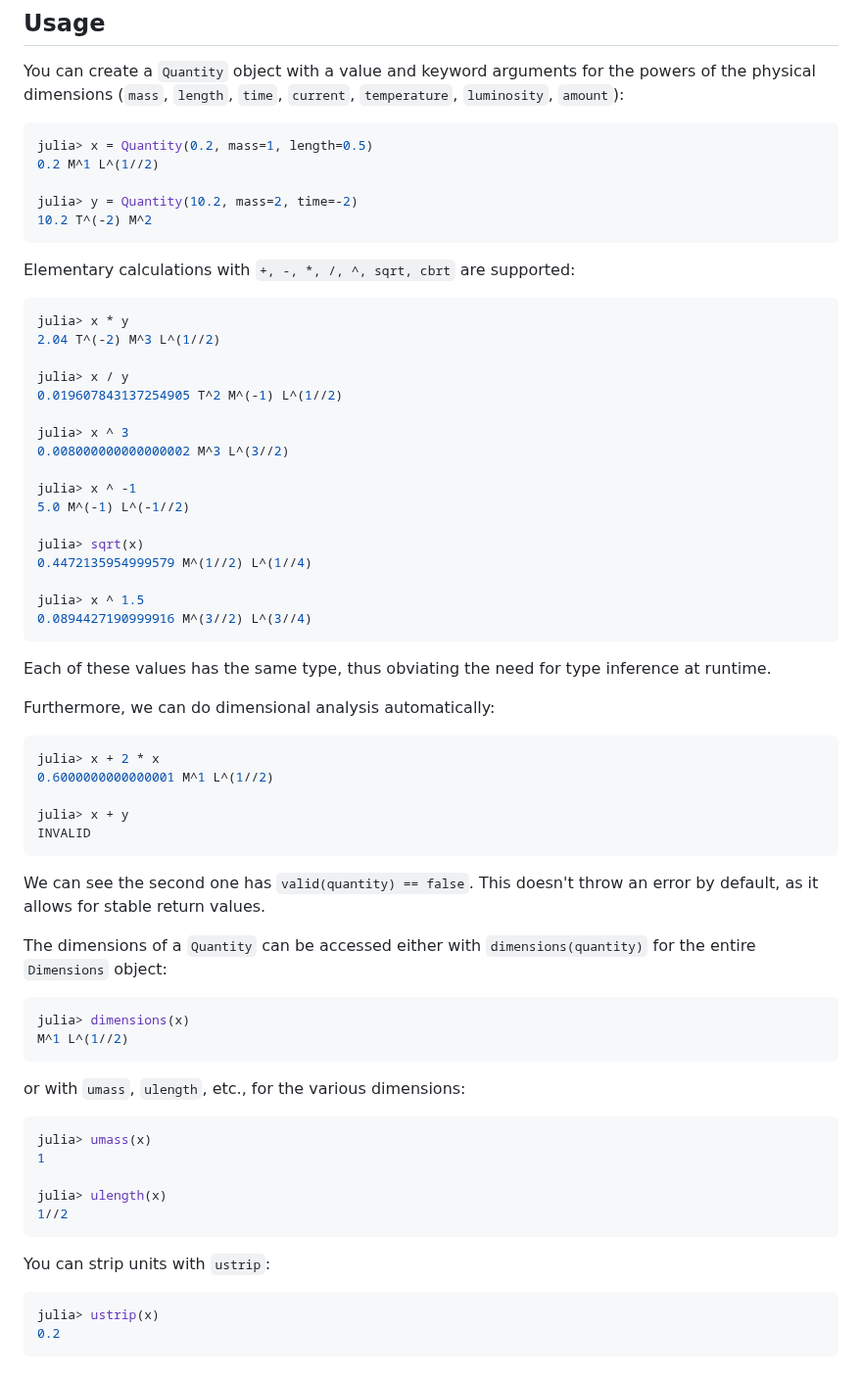
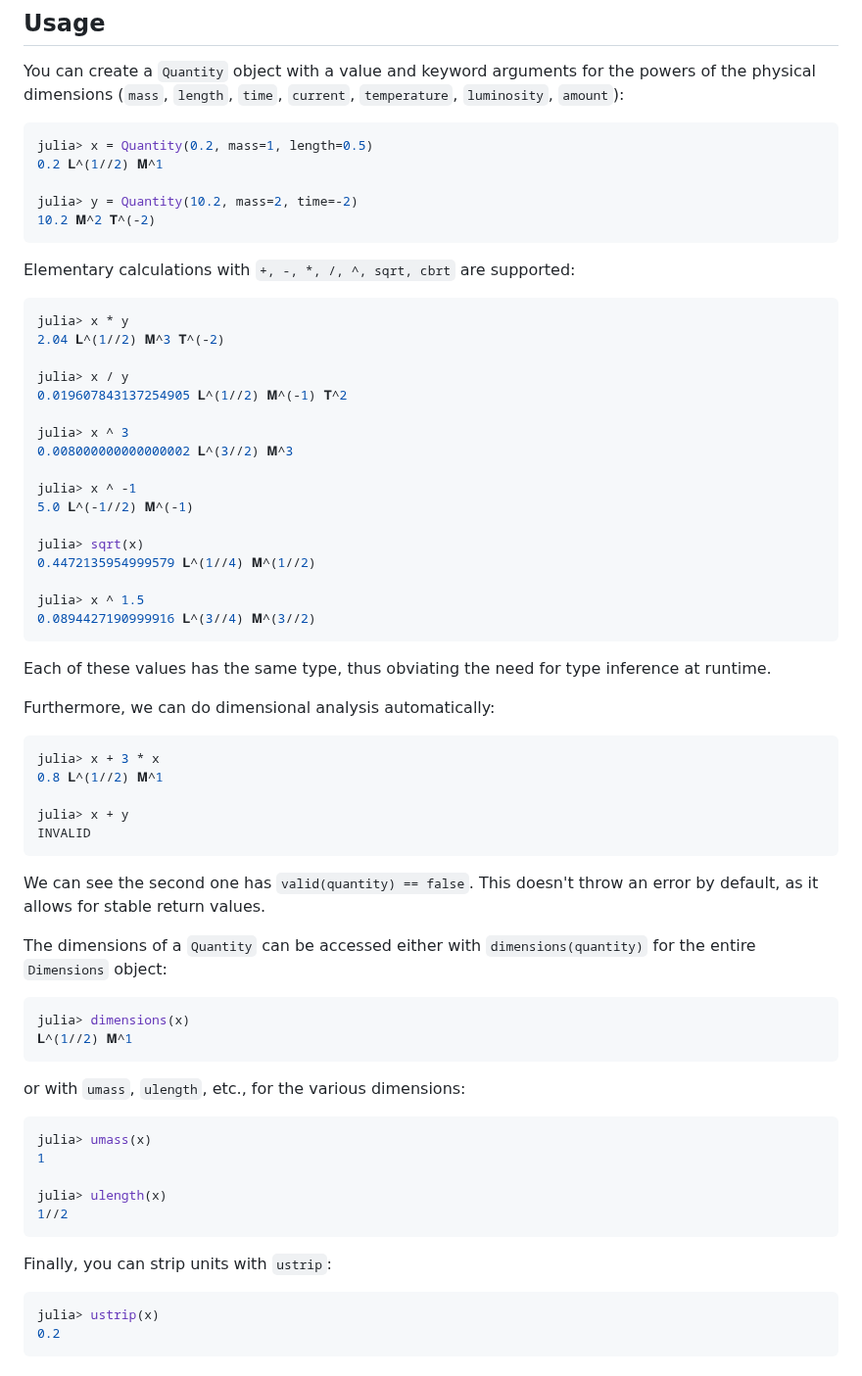
Before and after one commit to SymbolicML/DynamicQuantities.jl, a Markdown page: README.md, the part around the change. Shown at 98% size. Rendered like a GitHub page.

Commit message:
Improve README

````diff
--- a/README.md
+++ b/README.md
@@ -16,32 +16,32 @@ You can create a `Quantity` object with a value and keyword arguments for the po
 
 ```julia
 julia> x = Quantity(0.2, mass=1, length=0.5)
-0.2 M^1 L^(1//2)
+0.2 𝐋^(1//2) 𝐌^1
 
 julia> y = Quantity(10.2, mass=2, time=-2)
-10.2 T^(-2) M^2
+10.2 𝐌^2 𝐓^(-2)
 ```
 
 Elementary calculations with `+, -, *, /, ^, sqrt, cbrt` are supported:
 
 ```julia
 julia> x * y
-2.04 T^(-2) M^3 L^(1//2)
+2.04 𝐋^(1//2) 𝐌^3 𝐓^(-2)
 
 julia> x / y
-0.019607843137254905 T^2 M^(-1) L^(1//2)
+0.019607843137254905 𝐋^(1//2) 𝐌^(-1) 𝐓^2
 
 julia> x ^ 3
-0.008000000000000002 M^3 L^(3//2)
+0.008000000000000002 𝐋^(3//2) 𝐌^3
 
 julia> x ^ -1
-5.0 M^(-1) L^(-1//2)
+5.0 𝐋^(-1//2) 𝐌^(-1)
 
 julia> sqrt(x)
-0.4472135954999579 M^(1//2) L^(1//4)
+0.4472135954999579 𝐋^(1//4) 𝐌^(1//2)
 
 julia> x ^ 1.5
-0.0894427190999916 M^(3//2) L^(3//4)
+0.0894427190999916 𝐋^(3//4) 𝐌^(3//2)
 ```
 
 Each of these values has the same type, thus obviating the need for type inference at runtime.
@@ -49,8 +49,8 @@ Each of these values has the same type, thus obviating the need for type inferen
 Furthermore, we can do dimensional analysis automatically:
 
 ```julia
-julia> x + 2 * x
-0.6000000000000001 M^1 L^(1//2)
+julia> x + 3 * x
+0.8 𝐋^(1//2) 𝐌^1
 
 julia> x + y
 INVALID
@@ -62,7 +62,7 @@ The dimensions of a `Quantity` can be accessed either with `dimensions(quantity)
 
 ```julia
 julia> dimensions(x)
-M^1 L^(1//2)
+𝐋^(1//2) 𝐌^1
 ```
 
 or with `umass`, `ulength`, etc., for the various dimensions:
@@ -75,7 +75,7 @@ julia> ulength(x)
 1//2
 ```
 
-You can strip units with `ustrip`:
+Finally, you can strip units with `ustrip`:
 
 ```julia
 julia> ustrip(x)
````
